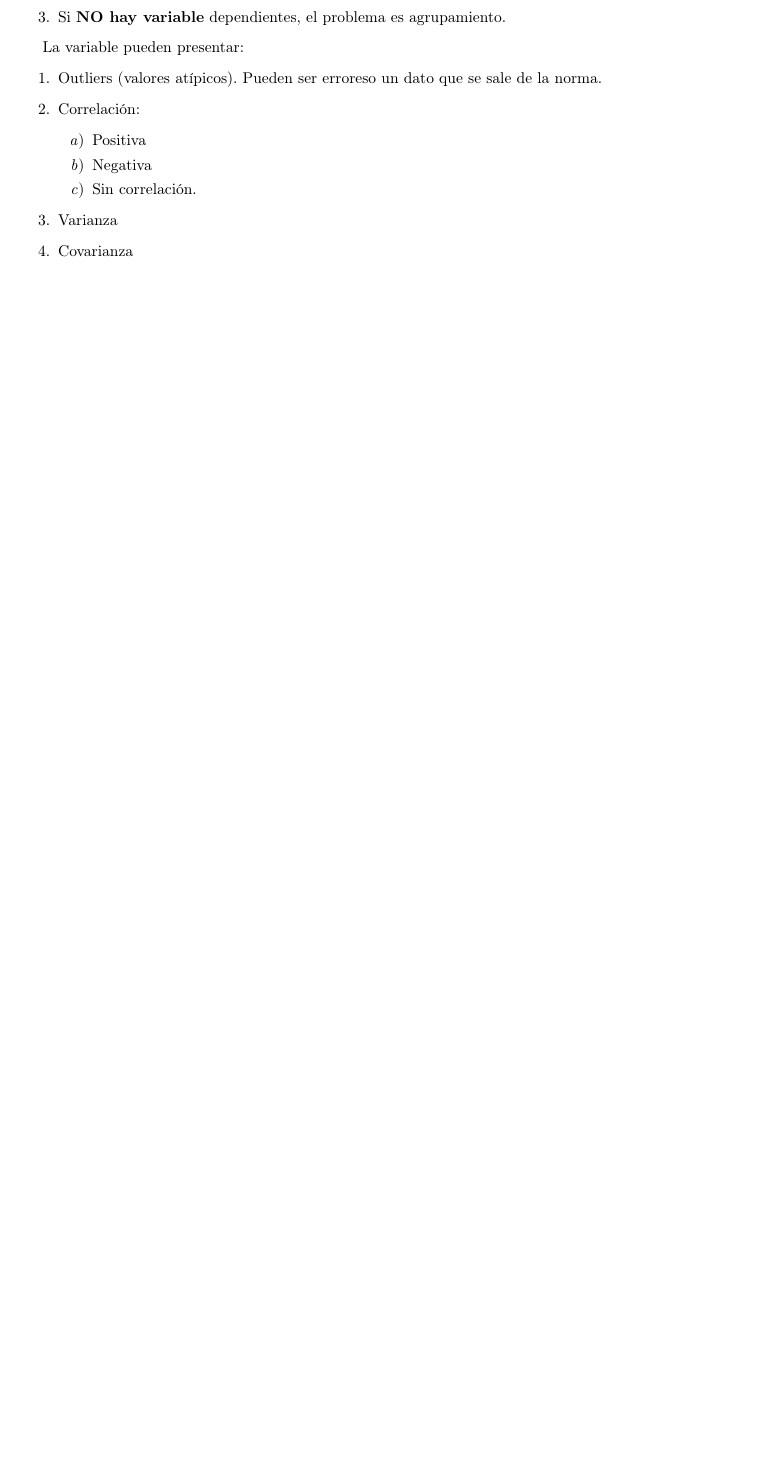
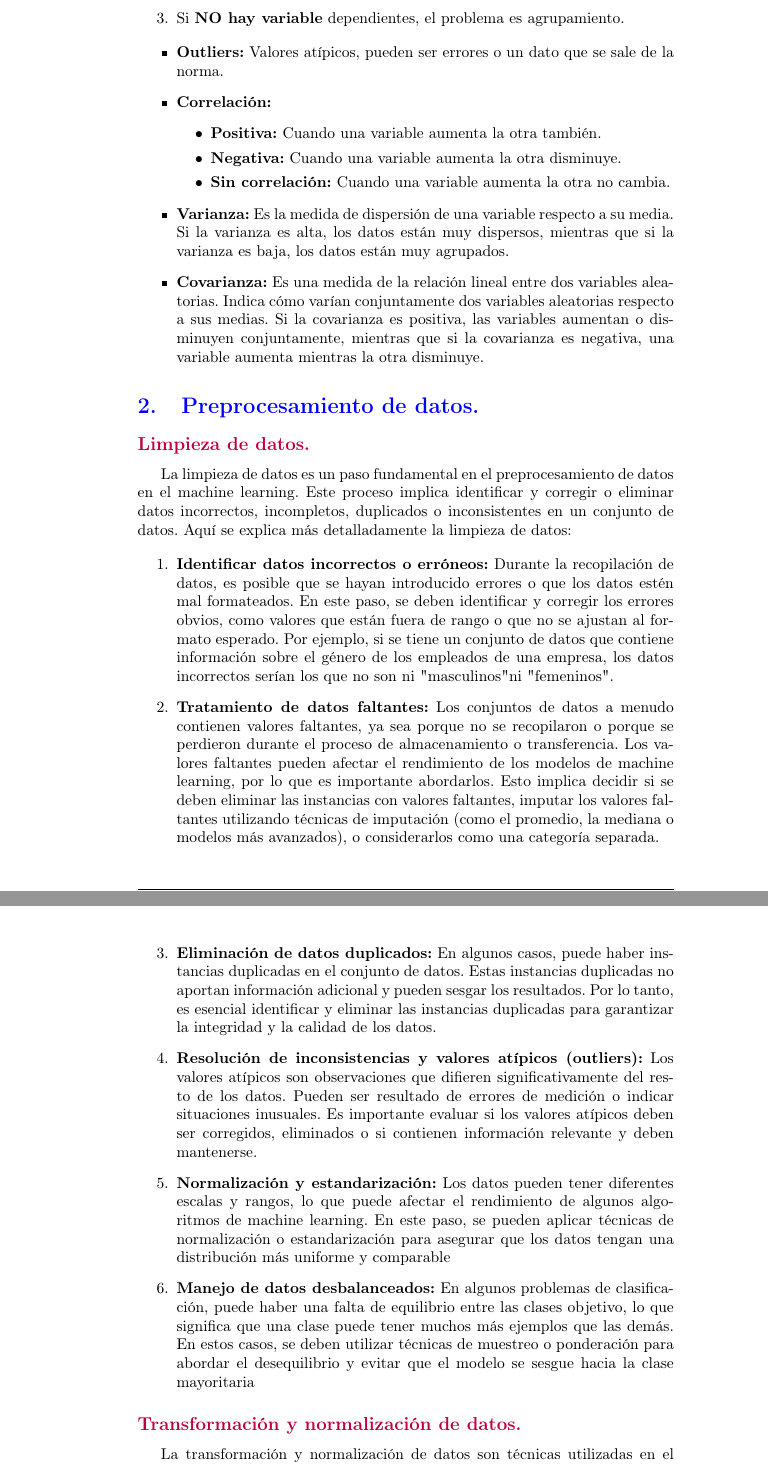
Before and after one commit to fernk01/Resumenes_Latex, a LaTeX document (organizacion_datos/main.tex, which reads organizacion_datos/sections/introduccion.tex, organizacion_datos/sections/procesamiento_datos.tex): part of page 3 of 8 before the commit and two parts of pages 4 and 5 of 12 after it, the two joined at a grey line, cut so that both start at the same text, the shorter picture padded with empty space. Compiled offline with pdfLaTeX.

Commit message:
Se trabaja sobre el apunte de organizacion de datos

```diff
--- a/organizacion_datos/sections/introduccion.tex
+++ b/organizacion_datos/sections/introduccion.tex
@@ -45,18 +47,17 @@
             Si \textbf{NO hay variable} dependientes, el problema es agrupamiento.
      \end{enumerate}
 
-    La variable pueden presentar:
-    \begin{enumerate}
-        \item Outliers (valores atípicos). Pueden ser erroreso un dato que se sale de la norma.
-        \item Correlación:
-            \begin{enumerate}
-                \item Positiva
-                \item Negativa
-                \item Sin correlación.
-            \end{enumerate}
-        \item Varianza
-        \item Covarianza
-    \end{enumerate}
+     \begin{itemize}
+        \item \textbf{Outliers:} Valores atípicos, pueden ser errores o un dato que se sale de la norma.
+        \item \textbf{Correlación:}
+            \begin{itemize}
+                \item \textbf{Positiva:} Cuando una variable aumenta la otra también.
+                \item \textbf{Negativa:} Cuando una variable aumenta la otra disminuye.
+                \item \textbf{Sin correlación:} Cuando una variable aumenta la otra no cambia.
+            \end{itemize}
+        \item \textbf{Varianza:} Es la medida de dispersión de una variable respecto a su media. Si la varianza es alta, los datos están muy dispersos, mientras que si la varianza es baja, los datos están muy agrupados.
+        \item \textbf{Covarianza:} Es una medida de la relación lineal entre dos variables aleatorias. Indica cómo varían conjuntamente dos variables aleatorias respecto a sus medias. Si la covarianza es positiva, las variables aumentan o disminuyen conjuntamente, mientras que si la covarianza es negativa, una variable aumenta mientras la otra disminuye.
+    \end{itemize}
 
 
 \end{document}  %%%%%%%%%%%%%%%%%%%%%%%%%%%%%%%%%%%%%%%%%%%%%%%%%%%%%%%%%%%%%
--- /dev/null
+++ b/organizacion_datos/sections/procesamiento_datos.tex
@@ -0,0 +1,21 @@
+\documentclass[../main.tex]{subfiles}
+
+\begin{document} %%%%%%%%%%%%%%%%%%%%%%%%%%%%%%%%%%%%%%%%%%%%%%%%%%%%%%%%%%%%
+
+\section{Preprocesamiento de datos.}
+    \subsection*{Limpieza de datos.}
+        La limpieza de datos es un paso fundamental en el preprocesamiento de datos en el machine learning. Este proceso implica identificar y corregir o eliminar datos incorrectos, incompletos, duplicados o inconsistentes en un conjunto de datos. Aquí se explica más detalladamente la limpieza de datos:
+
+        \begin{enumerate}
+            \item \textbf{Identificar datos incorrectos o erróneos:} Durante la recopilación de datos, es posible que se hayan introducido errores o que los datos estén mal formateados. En este paso, se deben identificar y corregir los errores obvios, como valores que están fuera de rango o que no se ajustan al formato esperado. Por ejemplo, si se tiene un conjunto de datos que contiene información sobre el género de los empleados de una empresa, los datos incorrectos serían los que no son ni "masculinos" ni "femeninos".
+            \item \textbf{Tratamiento de datos faltantes:} Los conjuntos de datos a menudo contienen valores faltantes, ya sea porque no se recopilaron o porque se perdieron durante el proceso de almacenamiento o transferencia. Los valores faltantes pueden afectar el rendimiento de los modelos de machine learning, por lo que es importante abordarlos. Esto implica decidir si se deben eliminar las instancias con valores faltantes, imputar los valores faltantes utilizando técnicas de imputación (como el promedio, la mediana o modelos más avanzados), o considerarlos como una categoría separada.
+            \item \textbf{Eliminación de datos duplicados:} En algunos casos, puede haber instancias duplicadas en el conjunto de datos. Estas instancias duplicadas no aportan información adicional y pueden sesgar los resultados. Por lo tanto, es esencial identificar y eliminar las instancias duplicadas para garantizar la integridad y la calidad de los datos.
+            \item \textbf{Resolución de inconsistencias y valores atípicos (outliers):} Los valores atípicos son observaciones que difieren significativamente del resto de los datos. Pueden ser resultado de errores de medición o indicar situaciones inusuales. Es importante evaluar si los valores atípicos deben ser corregidos, eliminados o si contienen información relevante y deben mantenerse.
+            \item \textbf{Normalización y estandarización:} Los datos pueden tener diferentes escalas y rangos, lo que puede afectar el rendimiento de algunos algoritmos de machine learning. En este paso, se pueden aplicar técnicas de normalización o estandarización para asegurar que los datos tengan una distribución más uniforme y comparable
+            \item \textbf{Manejo de datos desbalanceados:} En algunos problemas de clasificación, puede haber una falta de equilibrio entre las clases objetivo, lo que significa que una clase puede tener muchos más ejemplos que las demás. En estos casos, se deben utilizar técnicas de muestreo o ponderación para abordar el desequilibrio y evitar que el modelo se sesgue hacia la clase mayoritaria
+        \end{enumerate}
+
+    \subsection*{Transformación y normalización de datos.}
+        La transformación y normalización de datos son técnicas utilizadas en el preprocesamiento de datos en machine learning para ajustar los datos a una escala o distribución específica. Estos procesos son importantes para garantizar que los datos sean adecuados para su uso en algoritmos de machine learning y que no se vean afectados por diferencias en las unidades o escalas de las características. A continuación, se explica con más detalle la transformación y normalización de datos:
+
+\end{document}  %%%%%%%%%%%%%%%%%%%%%%%%%%%%%%%%%%%%%%%%%%%%%%%%%%%%%%%%%%%%%
```
Also changed, not shown: organizacion_datos/config.tex (+22 -5 lines), organizacion_datos/main.tex (+1 -0 lines), organizacion_datos/sections/supervised_learning.tex (+11 -9 lines), organizacion_datos/sections/introduccion.tex (18 more changed lines), 4 other files.
